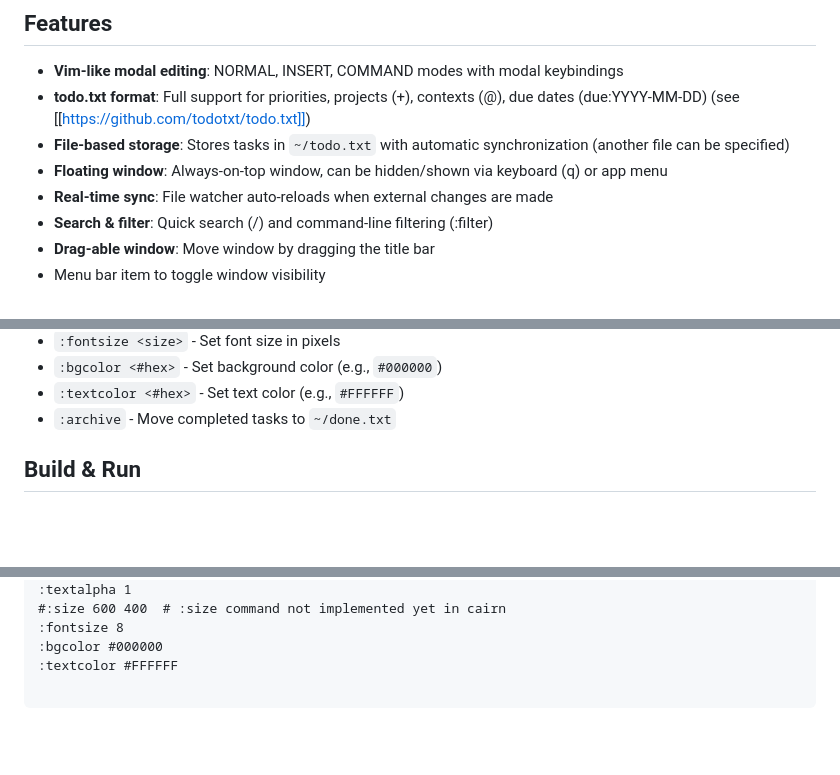
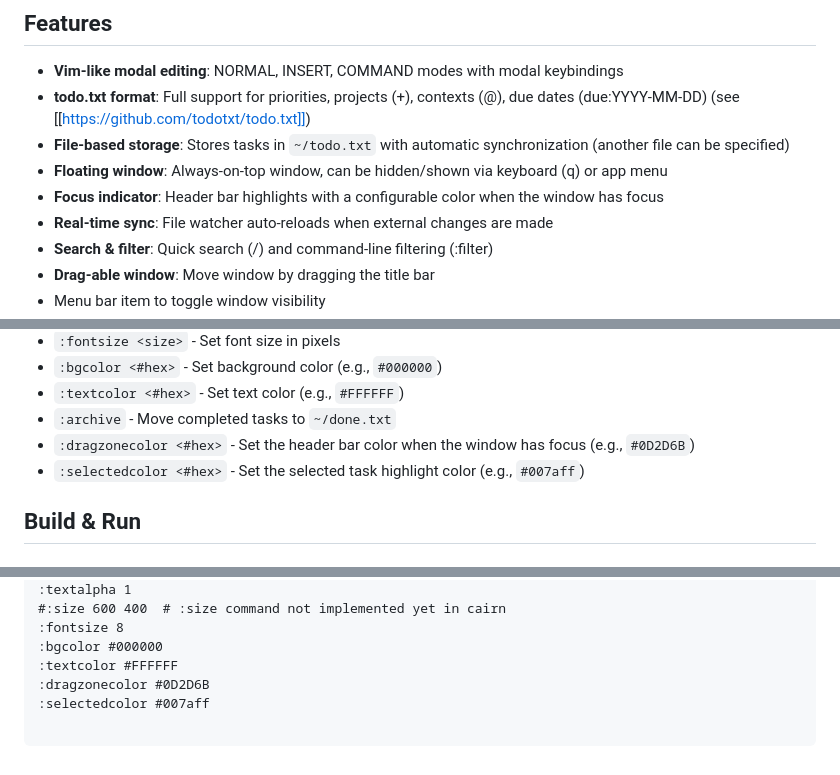
Before and after one commit to wphantom/Cairn, a Markdown page: README.md, 3 parts joined by grey strips. Rendered like a GitHub page; blank space fills up the shorter version.

Commit message:
docs: Update README with v1.8 features and new commands
Co-authored-by: Copilot <223556219+Copilot@users.noreply.github.com>

````diff
--- a/README.md
+++ b/README.md
@@ -8,6 +8,7 @@ Minimal, keyboard-driven todo.txt editor for macOS. Built with Tauri 2 + TypeScr
 - **todo.txt format**: Full support for priorities, projects (+), contexts (@), due dates (due:YYYY-MM-DD) (see [[https://github.com/todotxt/todo.txt]])
 - **File-based storage**: Stores tasks in `~/todo.txt` with automatic synchronization (another file can be specified)
 - **Floating window**: Always-on-top window, can be hidden/shown via keyboard (q) or app menu
+- **Focus indicator**: Header bar highlights with a configurable color when the window has focus
 - **Real-time sync**: File watcher auto-reloads when external changes are made
 - **Search & filter**: Quick search (/) and command-line filtering (:filter)
 - **Drag-able window**: Move window by dragging the title bar
@@ -61,6 +62,8 @@ Minimal, keyboard-driven todo.txt editor for macOS. Built with Tauri 2 + TypeScr
 - `:bgcolor <#hex>` - Set background color (e.g., `#000000`)
 - `:textcolor <#hex>` - Set text color (e.g., `#FFFFFF`)
 - `:archive` - Move completed tasks to `~/done.txt`
+- `:dragzonecolor <#hex>` - Set the header bar color when the window has focus (e.g., `#0D2D6B`)
+- `:selectedcolor <#hex>` - Set the selected task highlight color (e.g., `#007aff`)
 
 ## Build & Run
 
@@ -159,5 +162,7 @@ todofile="~/todo.txt"
 :fontsize 8
 :bgcolor #000000
 :textcolor #FFFFFF
+:dragzonecolor #0D2D6B
+:selectedcolor #007aff
 
 ```
````
